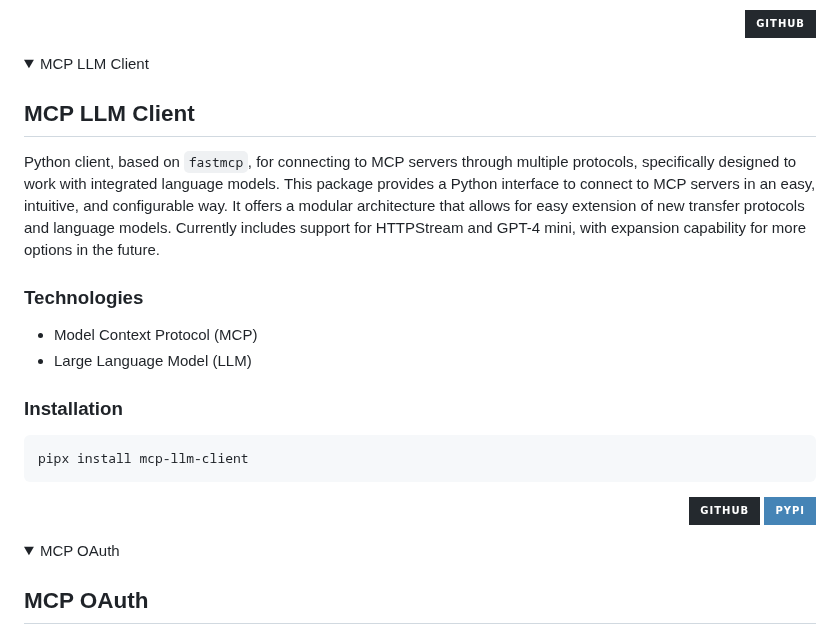
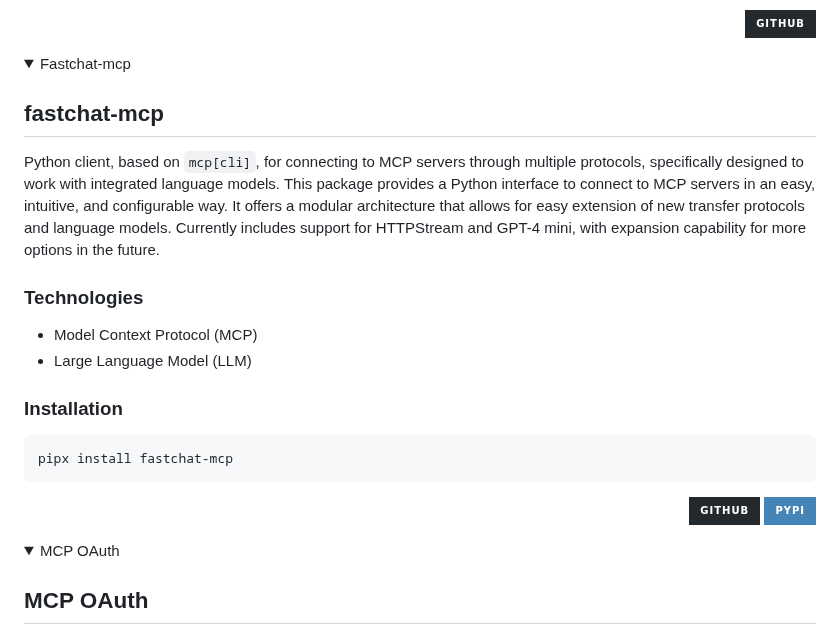
Before and after one commit to rb58853/rb58853, a Markdown page: README.md, the part around one of its changes. GitHub-like rendering; folded sections open; badges without logos.

````diff
--- a/README.md
+++ b/README.md
@@ -209,13 +209,13 @@ The MCP Ecosystem is ideal for anyone seeking to bridge the gap between advanced
 
 <details>
   <summary align = "left">
-  MCP LLM Client
+  Fastchat-mcp
   </summary>
 <div>
 
-## MCP LLM Client
+## fastchat-mcp
 
-Python client, based on `fastmcp`, for connecting to MCP servers through multiple protocols, specifically designed to work with integrated language models.
+Python client, based on `mcp[cli]`, for connecting to MCP servers through multiple protocols, specifically designed to work with integrated language models.
 This package provides a Python interface to connect to MCP servers in an easy, intuitive, and configurable way. It offers a modular architecture that allows for easy extension of new transfer protocols and language models. Currently includes support for HTTPStream and GPT-4 mini, with expansion capability for more options in the future.
 
 ### Technologies
@@ -226,7 +226,7 @@ This package provides a Python interface to connect to MCP servers in an easy, i
 ### Installation
 
 ```shell
-pipx install mcp-llm-client
+pipx install fastchat-mcp
 ```
 
 <div align = "right">
````
Also changed, not shown: other parts of README.md (+2 -2 lines).
